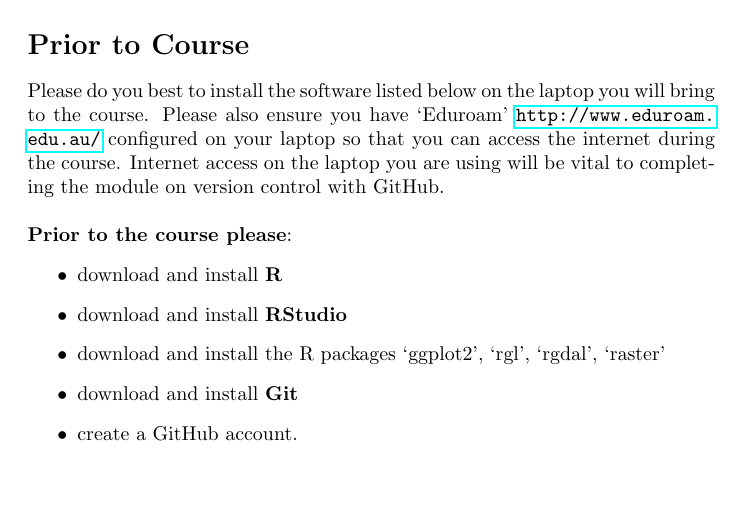
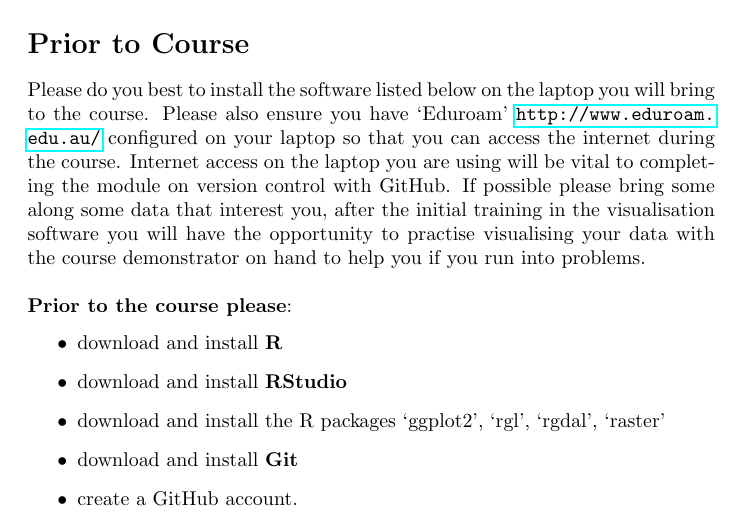
Before and after one commit to brfitzpatrick/Intro_to_R, a LaTeX document (PreCourse_Handout_Source/TeX/PreCourse_Handout.tex): part of page 1 of 4, cut so that both start at the same text, the shorter picture padded with empty space. Compiled offline with pdfLaTeX.

Commit message:
Added request that course attendees bring some data of their own to visualise with ggplot2.

```diff
--- a/PreCourse_Handout_Source/TeX/PreCourse_Handout.tex
+++ b/PreCourse_Handout_Source/TeX/PreCourse_Handout.tex
@@ -38,6 +38,7 @@
 Please do you best to install the software listed below on the laptop you will bring to the course.
 Please also ensure you have `Eduroam' \url{http://www.eduroam.edu.au/} configured on your laptop so that you can access the internet during the course.
 Internet access on the laptop you are using will be vital to completing the module on version control with GitHub.
+If possible please bring some along some data that interest you, after the initial training in the visualisation software you will have the opportunity to practise visualising your data with the course demonstrator on hand to help you if you run into problems.
 \newline
 \newline
 \textbf{Prior to the course please}: \begin{itemize}
```
